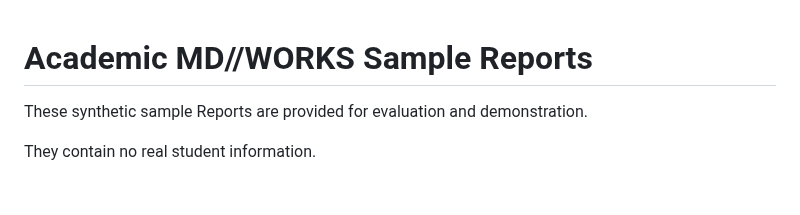
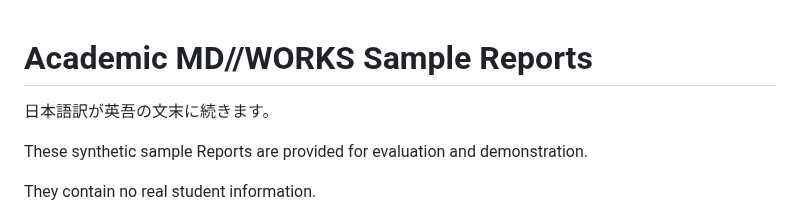
Before and after one commit to HKJPN/MD-WORKS-PROVENANCE, a Markdown page: samples/README.md, the part around the change. Drawn GitHub-style; blank space fills up the shorter version.

Commit message:
Add Japanese translation note to README

```diff
--- a/samples/README.md
+++ b/samples/README.md
@@ -1,4 +1,5 @@
 # Academic MD//WORKS Sample Reports
+日本語訳が英吾の文末に続きます。
 
 These synthetic sample Reports are provided for evaluation and demonstration.
 
```
